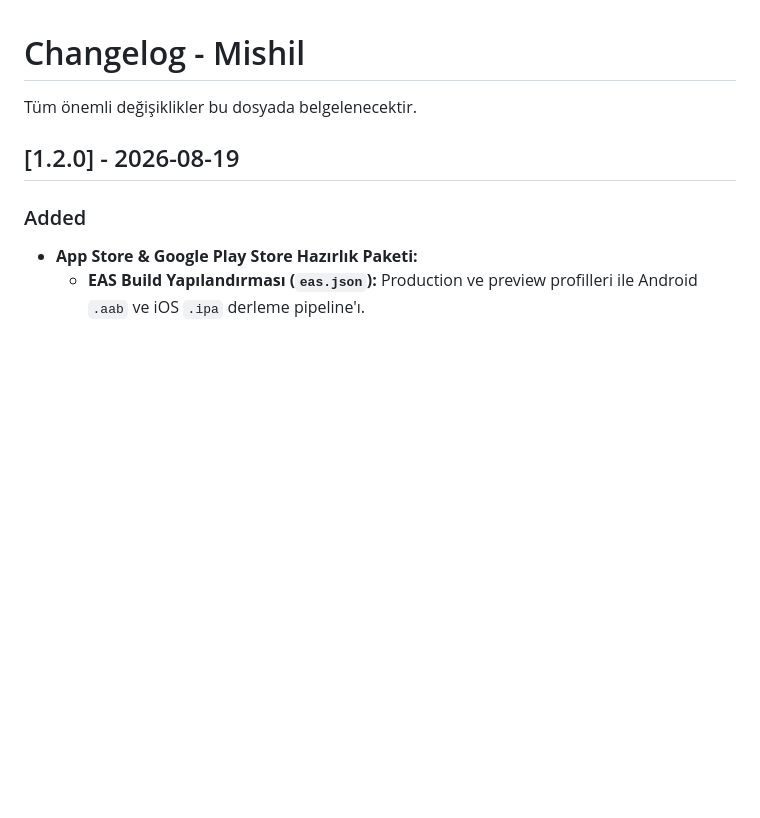
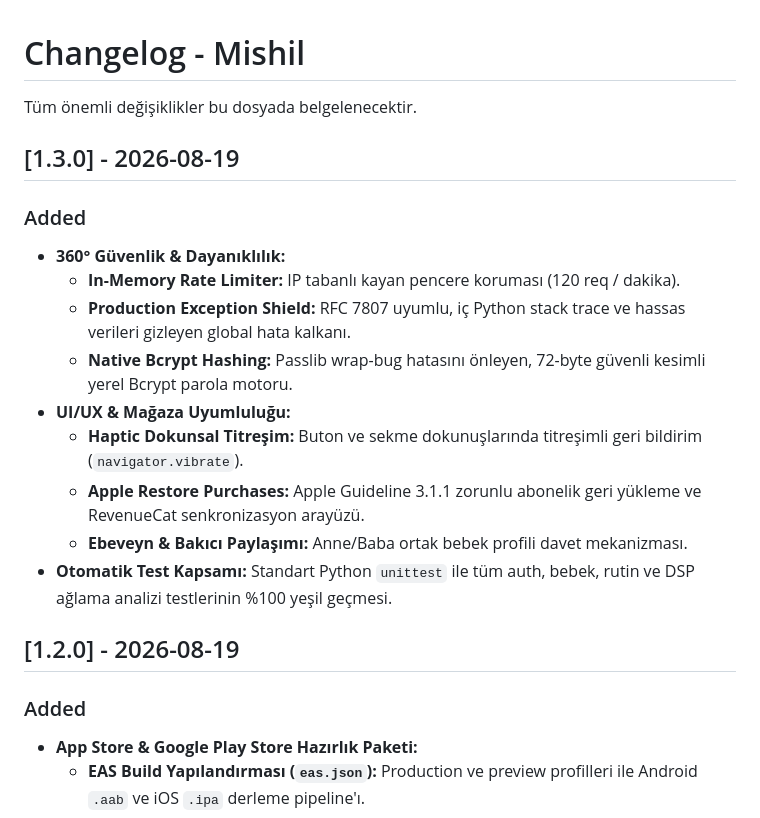
Before and after one commit to mrtgurpinar-ops/mishil, a Markdown page: CHANGELOG.md, the part around the change. Drawn GitHub-style; blank space fills up the shorter version.

Commit message:
release(v1.3.0): complete 360-degree store audit release

```diff
--- a/CHANGELOG.md
+++ b/CHANGELOG.md
@@ -1,6 +1,18 @@
 # Changelog - Mishil
 
 Tüm önemli değişiklikler bu dosyada belgelenecektir.
+
+## [1.3.0] - 2026-08-19
+### Added
+- **360° Güvenlik & Dayanıklılık:**
+  - **In-Memory Rate Limiter:** IP tabanlı kayan pencere koruması (120 req / dakika).
+  - **Production Exception Shield:** RFC 7807 uyumlu, iç Python stack trace ve hassas verileri gizleyen global hata kalkanı.
+  - **Native Bcrypt Hashing:** Passlib wrap-bug hatasını önleyen, 72-byte güvenli kesimli yerel Bcrypt parola motoru.
+- **UI/UX & Mağaza Uyumluluğu:**
+  - **Haptic Dokunsal Titreşim:** Buton ve sekme dokunuşlarında titreşimli geri bildirim (`navigator.vibrate`).
+  - **Apple Restore Purchases:** Apple Guideline 3.1.1 zorunlu abonelik geri yükleme ve RevenueCat senkronizasyon arayüzü.
+  - **Ebeveyn & Bakıcı Paylaşımı:** Anne/Baba ortak bebek profili davet mekanizması.
+- **Otomatik Test Kapsamı:** Standart Python `unittest` ile tüm auth, bebek, rutin ve DSP ağlama analizi testlerinin %100 yeşil geçmesi.
 
 ## [1.2.0] - 2026-08-19
 ### Added
```
